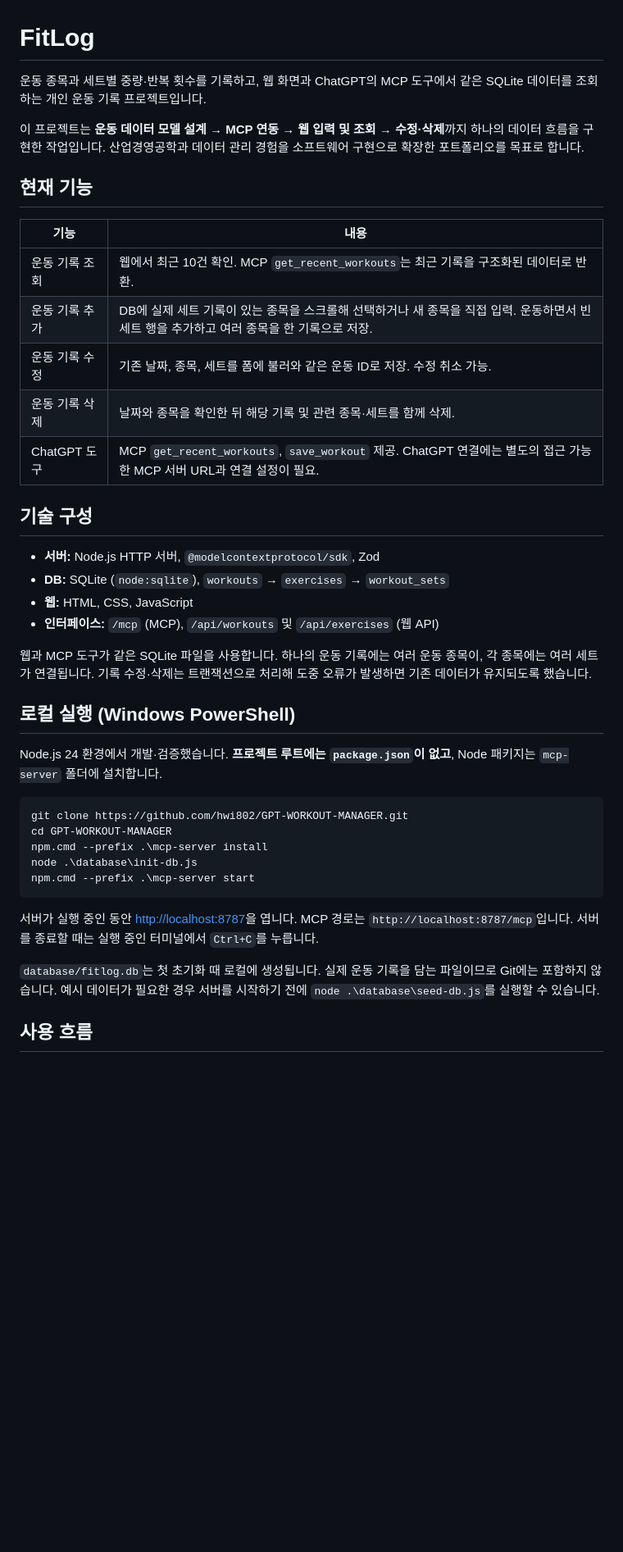
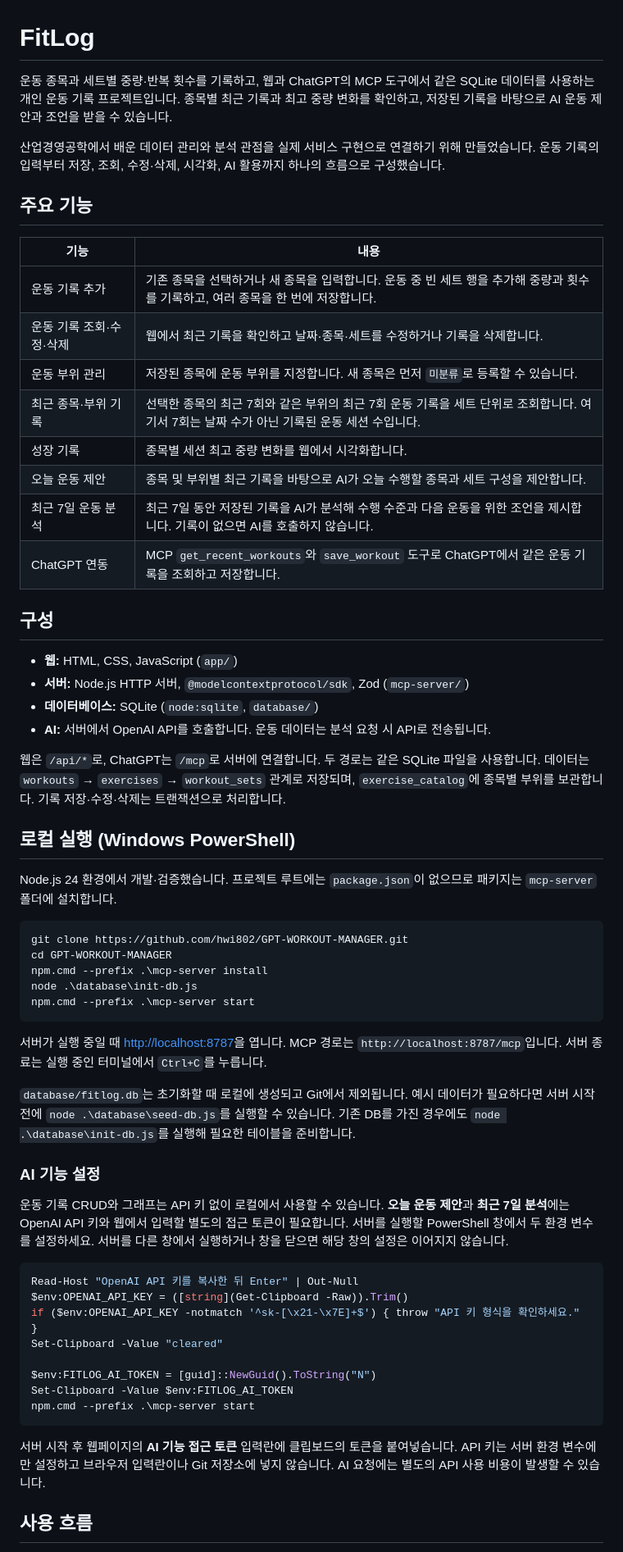
Before and after one commit to hwi802/GPT-WORKOUT-MANAGER, a Markdown page: README.md, the part around one of its changes. Shown at 82% size. Drawn GitHub-style; blank space fills up the shorter version.

Commit message:
docs: update FitLog features and setup guide

````diff
--- a/README.md
+++ b/README.md
@@ -1,31 +1,34 @@
 # FitLog
 
-운동 종목과 세트별 중량·반복 횟수를 기록하고, 웹 화면과 ChatGPT의 MCP 도구에서 같은 SQLite 데이터를 조회하는 개인 운동 기록 프로젝트입니다.
+운동 종목과 세트별 중량·반복 횟수를 기록하고, 웹과 ChatGPT의 MCP 도구에서 같은 SQLite 데이터를 사용하는 개인 운동 기록 프로젝트입니다. 종목별 최근 기록과 최고 중량 변화를 확인하고, 저장된 기록을 바탕으로 AI 운동 제안과 조언을 받을 수 있습니다.
 
-이 프로젝트는 **운동 데이터 모델 설계 → MCP 연동 → 웹 입력 및 조회 → 수정·삭제**까지 하나의 데이터 흐름을 구현한 작업입니다. 산업경영공학과 데이터 관리 경험을 소프트웨어 구현으로 확장한 포트폴리오를 목표로 합니다.
+산업경영공학에서 배운 데이터 관리와 분석 관점을 실제 서비스 구현으로 연결하기 위해 만들었습니다. 운동 기록의 입력부터 저장, 조회, 수정·삭제, 시각화, AI 활용까지 하나의 흐름으로 구성했습니다.
 
-## 현재 기능
+## 주요 기능
 
 | 기능 | 내용 |
 | --- | --- |
-| 운동 기록 조회 | 웹에서 최근 10건 확인. MCP `get_recent_workouts`는 최근 기록을 구조화된 데이터로 반환. |
-| 운동 기록 추가 | DB에 실제 세트 기록이 있는 종목을 스크롤해 선택하거나 새 종목을 직접 입력. 운동하면서 빈 세트 행을 추가하고 여러 종목을 한 기록으로 저장. |
-| 운동 기록 수정 | 기존 날짜, 종목, 세트를 폼에 불러와 같은 운동 ID로 저장. 수정 취소 가능. |
-| 운동 기록 삭제 | 날짜와 종목을 확인한 뒤 해당 기록 및 관련 종목·세트를 함께 삭제. |
-| ChatGPT 도구 | MCP `get_recent_workouts`, `save_workout` 제공. ChatGPT 연결에는 별도의 접근 가능한 MCP 서버 URL과 연결 설정이 필요. |
+| 운동 기록 추가 | 기존 종목을 선택하거나 새 종목을 입력합니다. 운동 중 빈 세트 행을 추가해 중량과 횟수를 기록하고, 여러 종목을 한 번에 저장합니다. |
+| 운동 기록 조회·수정·삭제 | 웹에서 최근 기록을 확인하고 날짜·종목·세트를 수정하거나 기록을 삭제합니다. |
+| 운동 부위 관리 | 저장된 종목에 운동 부위를 지정합니다. 새 종목은 먼저 `미분류`로 등록할 수 있습니다. |
+| 최근 종목·부위 기록 | 선택한 종목의 최근 7회와 같은 부위의 최근 7회 운동 기록을 세트 단위로 조회합니다. 여기서 7회는 날짜 수가 아닌 기록된 운동 세션 수입니다. |
+| 성장 기록 | 종목별 세션 최고 중량 변화를 웹에서 시각화합니다. |
+| 오늘 운동 제안 | 종목 및 부위별 최근 기록을 바탕으로 AI가 오늘 수행할 종목과 세트 구성을 제안합니다. |
+| 최근 7일 운동 분석 | 최근 7일 동안 저장된 기록을 AI가 분석해 수행 수준과 다음 운동을 위한 조언을 제시합니다. 기록이 없으면 AI를 호출하지 않습니다. |
+| ChatGPT 연동 | MCP `get_recent_workouts`와 `save_workout` 도구로 ChatGPT에서 같은 운동 기록을 조회하고 저장합니다. |
 
-## 기술 구성
+## 구성
 
-- **서버:** Node.js HTTP 서버, `@modelcontextprotocol/sdk`, Zod
-- **DB:** SQLite (`node:sqlite`), `workouts` → `exercises` → `workout_sets`
-- **웹:** HTML, CSS, JavaScript
-- **인터페이스:** `/mcp` (MCP), `/api/workouts` 및 `/api/exercises` (웹 API)
+- **웹:** HTML, CSS, JavaScript (`app/`)
+- **서버:** Node.js HTTP 서버, `@modelcontextprotocol/sdk`, Zod (`mcp-server/`)
+- **데이터베이스:** SQLite (`node:sqlite`, `database/`)
+- **AI:** 서버에서 OpenAI API를 호출합니다. 운동 데이터는 분석 요청 시 API로 전송됩니다.
 
-웹과 MCP 도구가 같은 SQLite 파일을 사용합니다. 하나의 운동 기록에는 여러 운동 종목이, 각 종목에는 여러 세트가 연결됩니다. 기록 수정·삭제는 트랜잭션으로 처리해 도중 오류가 발생하면 기존 데이터가 유지되도록 했습니다.
+웹은 `/api/*`로, ChatGPT는 `/mcp`로 서버에 연결합니다. 두 경로는 같은 SQLite 파일을 사용합니다. 데이터는 `workouts` → `exercises` → `workout_sets` 관계로 저장되며, `exercise_catalog`에 종목별 부위를 보관합니다. 기록 저장·수정·삭제는 트랜잭션으로 처리합니다.
 
 ## 로컬 실행 (Windows PowerShell)
 
-Node.js 24 환경에서 개발·검증했습니다. **프로젝트 루트에는 `package.json`이 없고**, Node 패키지는 `mcp-server` 폴더에 설치합니다.
+Node.js 24 환경에서 개발·검증했습니다. 프로젝트 루트에는 `package.json`이 없으므로 패키지는 `mcp-server` 폴더에 설치합니다.
 
 ```powershell
 git clone https://github.com/hwi802/GPT-WORKOUT-MANAGER.git
@@ -35,9 +38,26 @@ node .\database\init-db.js
 npm.cmd --prefix .\mcp-server start
 ```
 
-서버가 실행 중인 동안 [http://localhost:8787](http://localhost:8787)을 엽니다. MCP 경로는 `http://localhost:8787/mcp`입니다. 서버를 종료할 때는 실행 중인 터미널에서 `Ctrl+C`를 누릅니다.
+서버가 실행 중일 때 [http://localhost:8787](http://localhost:8787)을 엽니다. MCP 경로는 `http://localhost:8787/mcp`입니다. 서버 종료는 실행 중인 터미널에서 `Ctrl+C`를 누릅니다.
 
-`database/fitlog.db`는 첫 초기화 때 로컬에 생성됩니다. 실제 운동 기록을 담는 파일이므로 Git에는 포함하지 않습니다. 예시 데이터가 필요한 경우 서버를 시작하기 전에 `node .\database\seed-db.js`를 실행할 수 있습니다.
+`database/fitlog.db`는 초기화할 때 로컬에 생성되고 Git에서 제외됩니다. 예시 데이터가 필요하다면 서버 시작 전에 `node .\database\seed-db.js`를 실행할 수 있습니다. 기존 DB를 가진 경우에도 `node .\database\init-db.js`를 실행해 필요한 테이블을 준비합니다.
+
+### AI 기능 설정
+
+운동 기록 CRUD와 그래프는 API 키 없이 로컬에서 사용할 수 있습니다. **오늘 운동 제안**과 **최근 7일 분석**에는 OpenAI API 키와 웹에서 입력할 별도의 접근 토큰이 필요합니다. 서버를 실행할 PowerShell 창에서 두 환경 변수를 설정하세요. 서버를 다른 창에서 실행하거나 창을 닫으면 해당 창의 설정은 이어지지 않습니다.
+
+```powershell
+Read-Host "OpenAI API 키를 복사한 뒤 Enter" | Out-Null
+$env:OPENAI_API_KEY = ([string](Get-Clipboard -Raw)).Trim()
+if ($env:OPENAI_API_KEY -notmatch '^sk-[\x21-\x7E]+$') { throw "API 키 형식을 확인하세요." }
+Set-Clipboard -Value "cleared"
+
+$env:FITLOG_AI_TOKEN = [guid]::NewGuid().ToString("N")
+Set-Clipboard -Value $env:FITLOG_AI_TOKEN
+npm.cmd --prefix .\mcp-server start
+```
+
+서버 시작 후 웹페이지의 **AI 기능 접근 토큰** 입력란에 클립보드의 토큰을 붙여넣습니다. API 키는 서버 환경 변수에만 설정하고 브라우저 입력란이나 Git 저장소에 넣지 않습니다. AI 요청에는 별도의 API 사용 비용이 발생할 수 있습니다.
 
 ## 사용 흐름
 
````
Also changed, not shown: other parts of README.md (+16 -10 lines).
